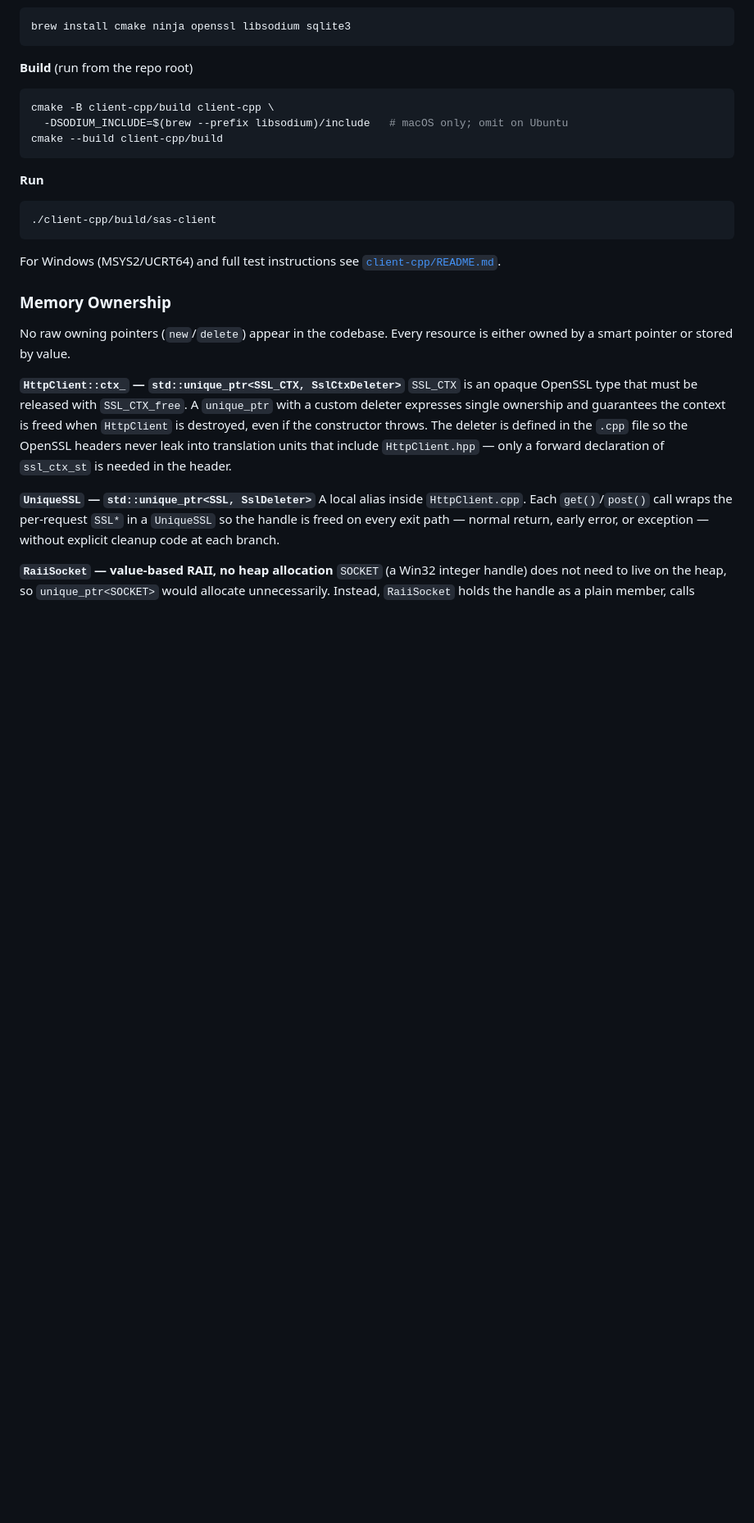
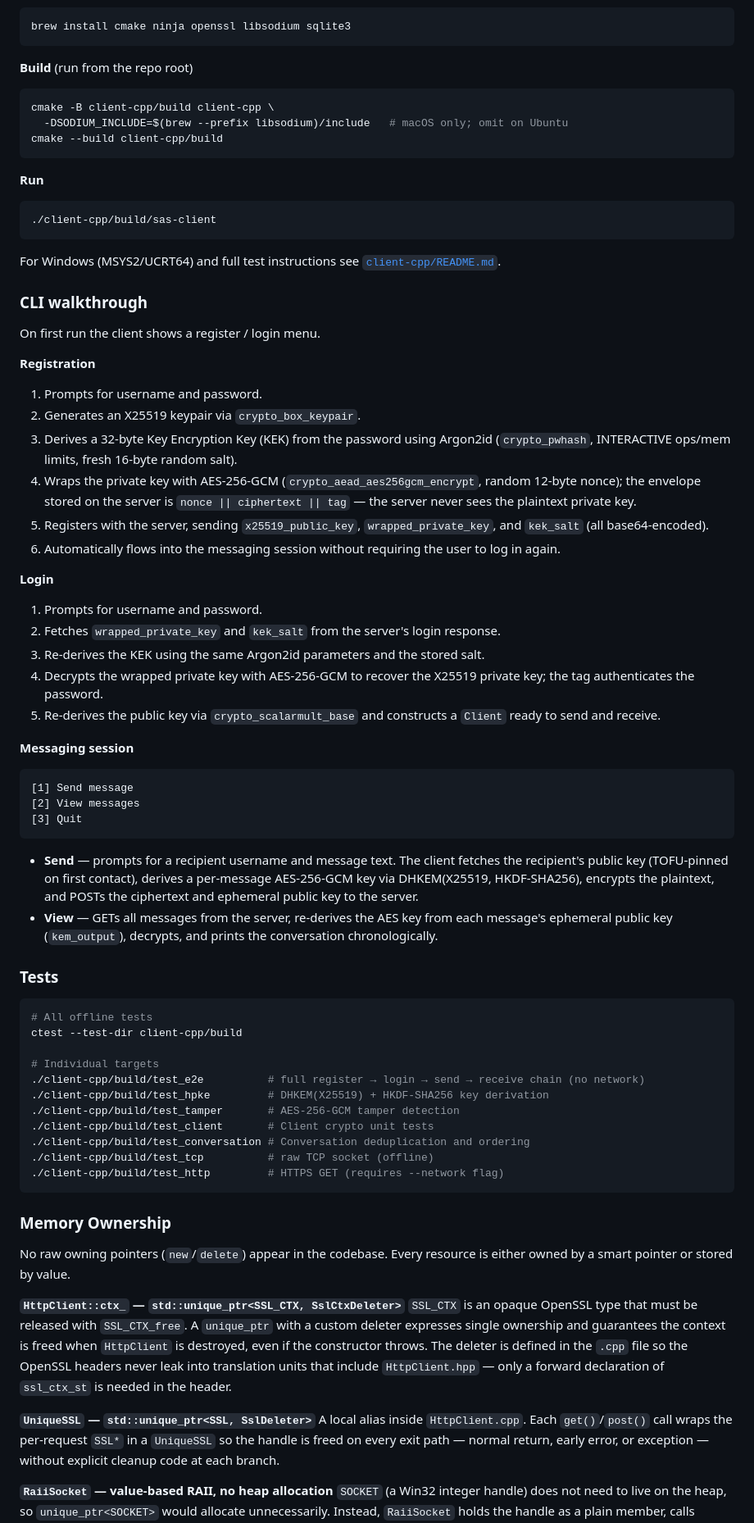
Before and after one commit to sarahmc253/WhatSaS, a Markdown page: README.md, the part around one of its changes. Shown at 82% size. GitHub-like rendering; blank space fills up the shorter version.

````diff
--- a/README.md
+++ b/README.md
@@ -59,6 +59,52 @@ cmake --build client-cpp/build
 
 For Windows (MSYS2/UCRT64) and full test instructions see [`client-cpp/README.md`](client-cpp/README.md).
 
+### CLI walkthrough
+
+On first run the client shows a register / login menu.
+
+**Registration**
+1. Prompts for username and password.
+2. Generates an X25519 keypair via `crypto_box_keypair`.
+3. Derives a 32-byte Key Encryption Key (KEK) from the password using Argon2id (`crypto_pwhash`, INTERACTIVE ops/mem limits, fresh 16-byte random salt).
+4. Wraps the private key with AES-256-GCM (`crypto_aead_aes256gcm_encrypt`, random 12-byte nonce); the envelope stored on the server is `nonce || ciphertext || tag` — the server never sees the plaintext private key.
+5. Registers with the server, sending `x25519_public_key`, `wrapped_private_key`, and `kek_salt` (all base64-encoded).
+6. Automatically flows into the messaging session without requiring the user to log in again.
+
+**Login**
+1. Prompts for username and password.
+2. Fetches `wrapped_private_key` and `kek_salt` from the server's login response.
+3. Re-derives the KEK using the same Argon2id parameters and the stored salt.
+4. Decrypts the wrapped private key with AES-256-GCM to recover the X25519 private key; the tag authenticates the password.
+5. Re-derives the public key via `crypto_scalarmult_base` and constructs a `Client` ready to send and receive.
+
+**Messaging session**
+
+```
+[1] Send message
+[2] View messages
+[3] Quit
+```
+
+- **Send** — prompts for a recipient username and message text. The client fetches the recipient's public key (TOFU-pinned on first contact), derives a per-message AES-256-GCM key via DHKEM(X25519, HKDF-SHA256), encrypts the plaintext, and POSTs the ciphertext and ephemeral public key to the server.
+- **View** — GETs all messages from the server, re-derives the AES key from each message's ephemeral public key (`kem_output`), decrypts, and prints the conversation chronologically.
+
+### Tests
+
+```bash
+# All offline tests
+ctest --test-dir client-cpp/build
+
+# Individual targets
+./client-cpp/build/test_e2e          # full register → login → send → receive chain (no network)
+./client-cpp/build/test_hpke         # DHKEM(X25519) + HKDF-SHA256 key derivation
+./client-cpp/build/test_tamper       # AES-256-GCM tamper detection
+./client-cpp/build/test_client       # Client crypto unit tests
+./client-cpp/build/test_conversation # Conversation deduplication and ordering
+./client-cpp/build/test_tcp          # raw TCP socket (offline)
+./client-cpp/build/test_http         # HTTPS GET (requires --network flag)
+```
+
 ### Memory Ownership
 
 No raw owning pointers (`new`/`delete`) appear in the codebase. Every resource is either owned by a smart pointer or stored by value.
````
Also changed, not shown: other parts of README.md (+3 -1 lines), client-cpp/README.md (+22 -8 lines).
